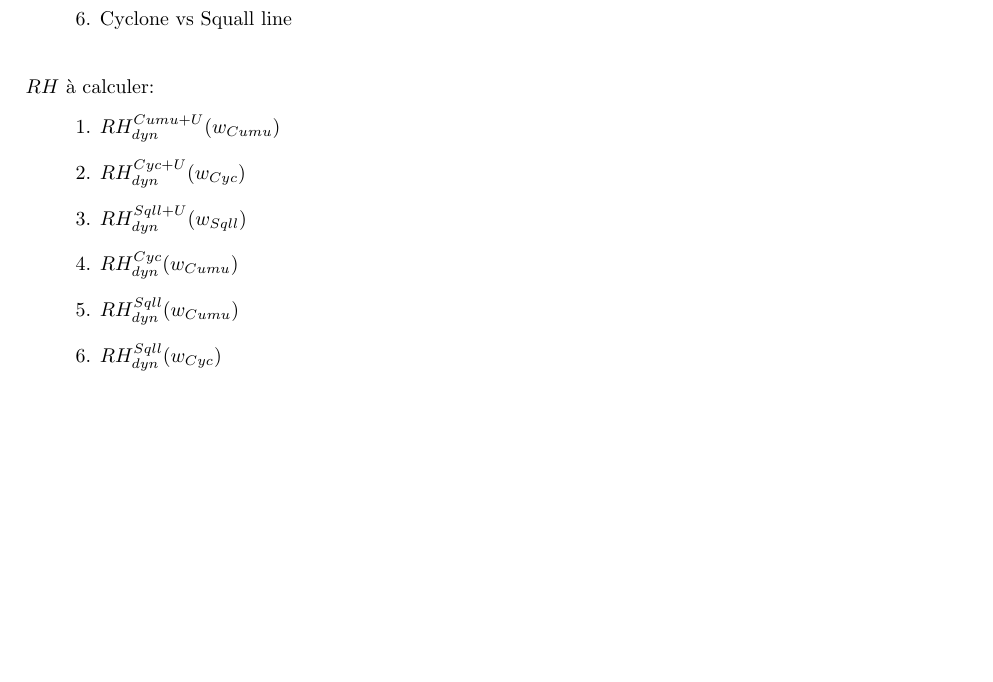
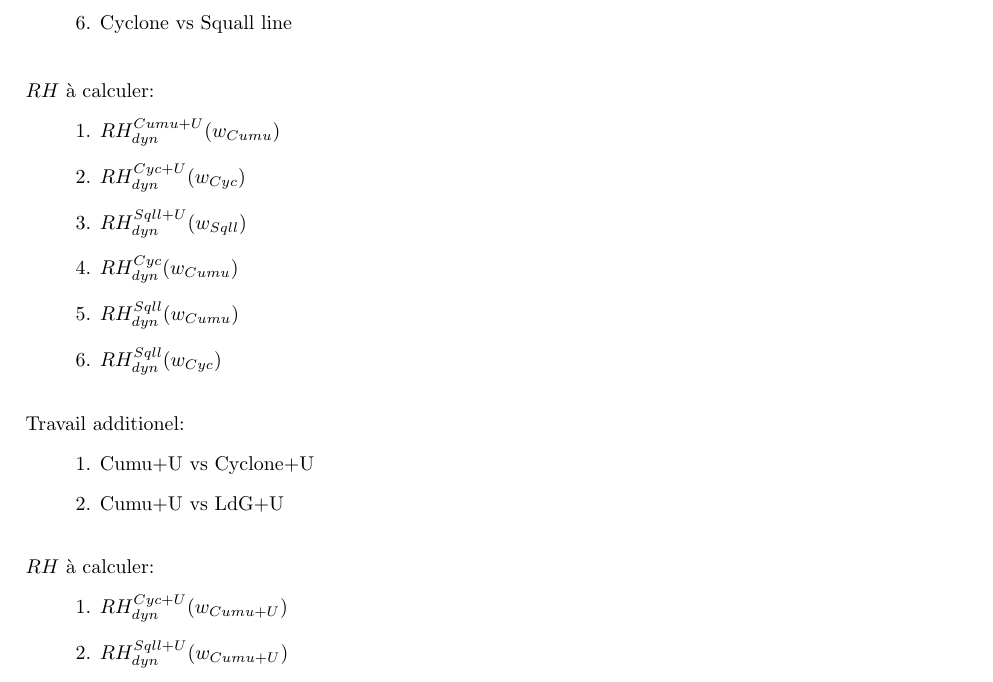
Before and after one commit to FelixLangot/LMD_Internship, a LaTeX document (AnalysisTex/Analysis.tex): part of the page, cut so that both start at the same text, the shorter picture padded with empty space. Compiled offline with pdfLaTeX.

Commit message:
final org comp graph w/ updraft

```diff
--- a/AnalysisTex/Analysis.tex
+++ b/AnalysisTex/Analysis.tex
@@ -57,7 +57,17 @@ $RH$ à calculer:
     \item 5. $RH_{dyn}^{Sqll}(w_{Cumu})$
     \item 6. $RH_{dyn}^{Sqll}(w_{Cyc})$
 \end{list}
-
-
+~\\
+Travail additionel:
+\begin{list}{}{}
+    \item 1. Cumu+U vs Cyclone+U
+    \item 2. Cumu+U vs LdG+U
+\end{list}
+~\\
+$RH$ à calculer:
+\begin{list}{}{}
+    \item 1. $RH_{dyn}^{Cyc+U}(w_{Cumu+U})$
+    \item 2. $RH_{dyn}^{Sqll+U}(w_{Cumu+U})$
+\end{list}
 
 \end{document}
```
Also changed, not shown: 1 other file.
